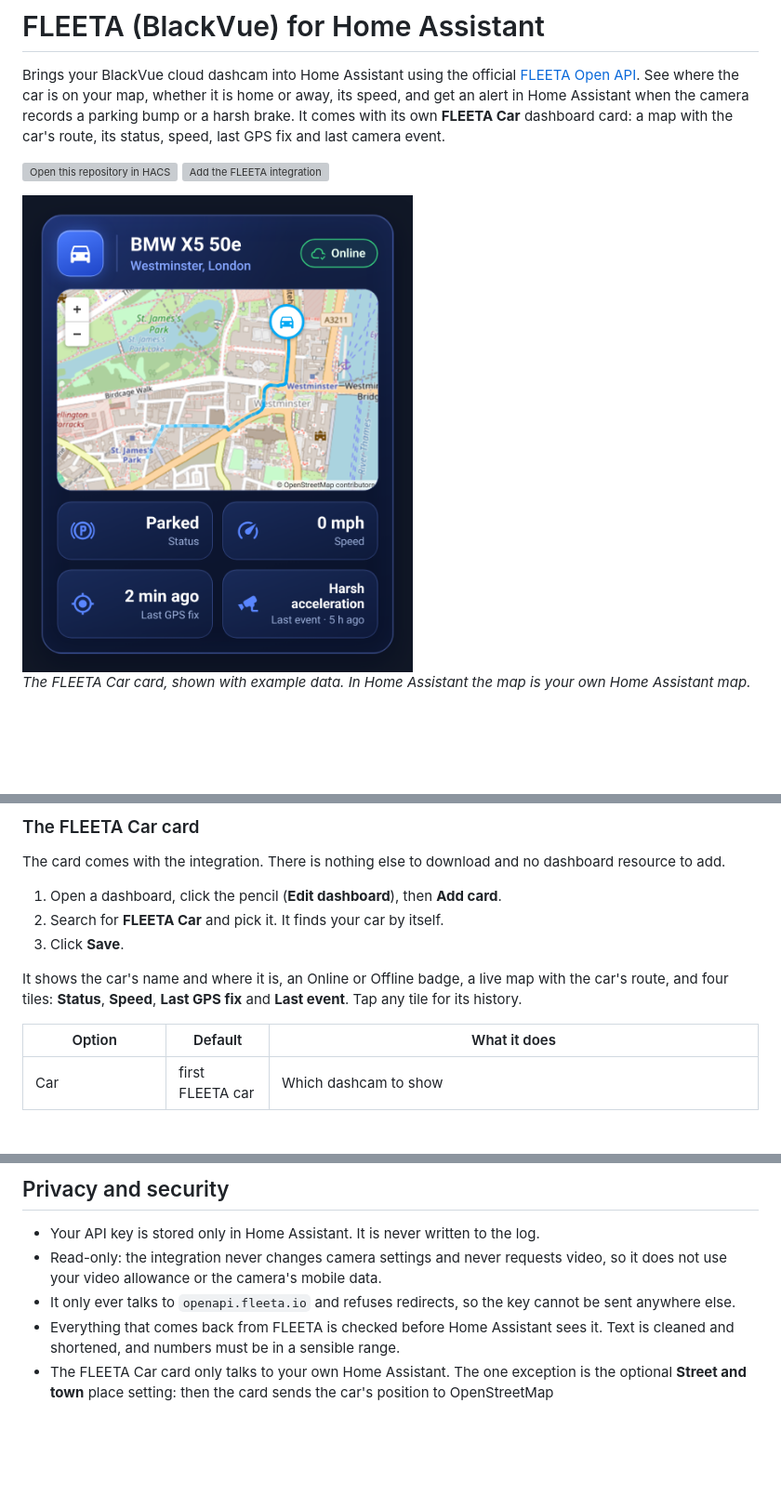
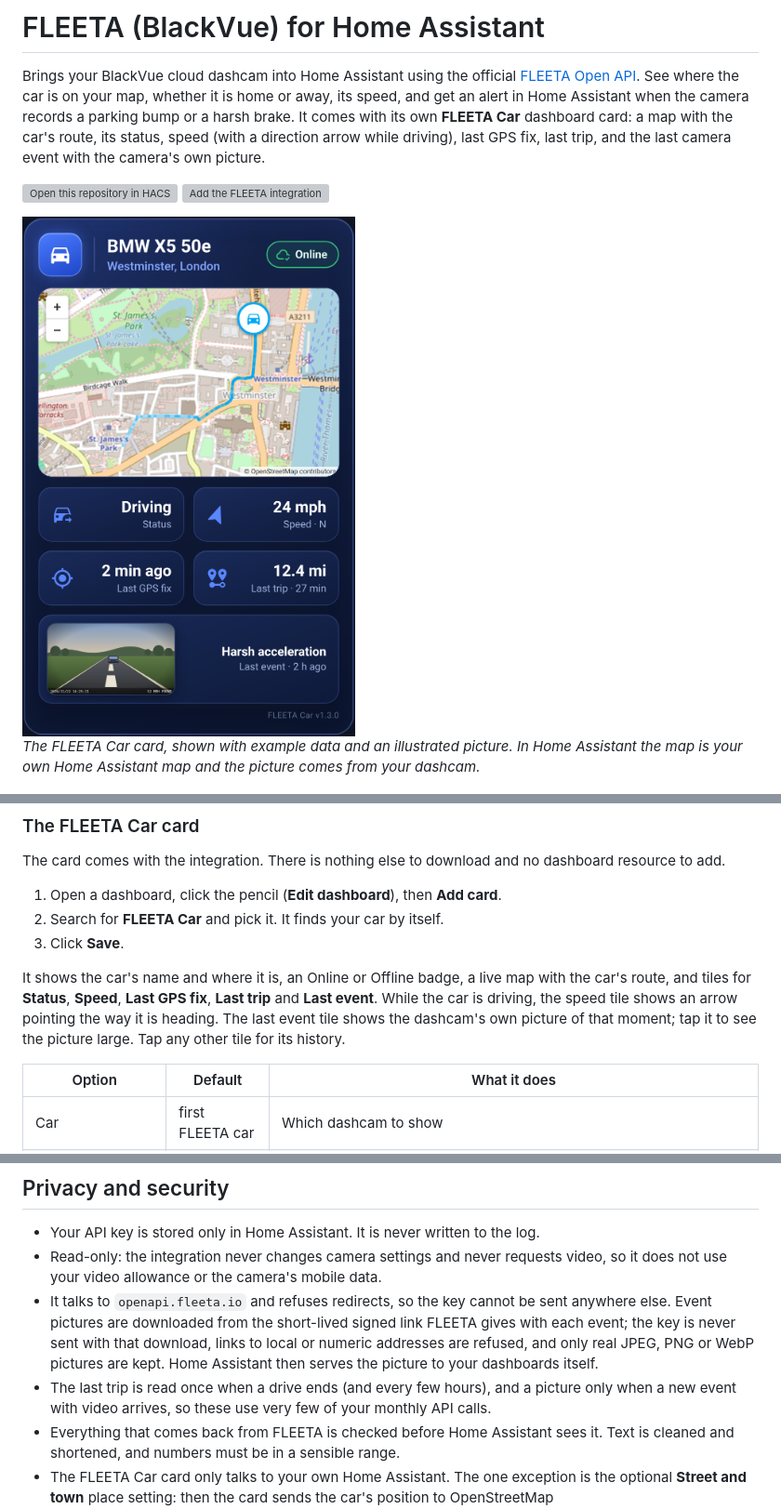
Before and after one commit to 0xwilko/ha-fleeta, a Markdown page: README.md, 3 parts joined by grey strips. Shown at 93% size. Drawn GitHub-style; pictures changed too: docs/images/fleeta-card.png; blank space fills up the shorter version; grey boxes are pictures that could not be loaded.

```diff
--- a/README.md
+++ b/README.md
@@ -4,15 +4,16 @@ Brings your BlackVue cloud dashcam into Home Assistant using the official
 [FLEETA Open API](https://developers.fleeta.io/). See where the car is on your
 map, whether it is home or away, its speed, and get an alert in Home Assistant
 when the camera records a parking bump or a harsh brake. It comes with its own
-**FLEETA Car** dashboard card: a map with the car's route, its status, speed,
-last GPS fix and last camera event.
+**FLEETA Car** dashboard card: a map with the car's route, its status, speed
+(with a direction arrow while driving), last GPS fix, last trip, and the last
+camera event with the camera's own picture.
 
 [![Open this repository in HACS](https://my.home-assistant.io/badges/hacs_repository.svg)](https://my.home-assistant.io/redirect/hacs_repository/?owner=0xwilko&repository=ha-fleeta&category=integration)
 [![Add the FLEETA integration](https://my.home-assistant.io/badges/config_flow_start.svg)](https://my.home-assistant.io/redirect/config_flow_start/?domain=fleeta)
 
 <img src="docs/images/fleeta-card.png" alt="The FLEETA Car card" width="420">
 
-*The FLEETA Car card, shown with example data. In Home Assistant the map is your own Home Assistant map.*
+*The FLEETA Car card, shown with example data and an illustrated picture. In Home Assistant the map is your own Home Assistant map and the picture comes from your dashcam.*
 
 ![FLEETA in Home Assistant](docs/images/integration-page.png)
 
@@ -95,8 +98,11 @@ dashboard resource to add.
 3. Click **Save**.
 
 It shows the car's name and where it is, an Online or Offline badge, a live map
-with the car's route, and four tiles: **Status**, **Speed**, **Last GPS fix** and
-**Last event**. Tap any tile for its history.
+with the car's route, and tiles for **Status**, **Speed**, **Last GPS fix**,
+**Last trip** and **Last event**. While the car is driving, the speed tile shows an
+arrow pointing the way it is heading. The last event tile shows the dashcam's
+own picture of that moment; tap it to see the picture large. Tap any other tile
+for its history.
 
 | Option | Default | What it does |
 |---|---|---|
@@ -166,8 +172,15 @@ your allowance.
 - Your API key is stored only in Home Assistant. It is never written to the log.
 - Read-only: the integration never changes camera settings and never requests
   video, so it does not use your video allowance or the camera's mobile data.
-- It only ever talks to `openapi.fleeta.io` and refuses redirects, so the key
-  cannot be sent anywhere else.
+- It talks to `openapi.fleeta.io` and refuses redirects, so the key cannot be sent
+  anywhere else. Event pictures are downloaded from the short-lived signed link
+  FLEETA gives with each event; the key is never sent with that download, links
+  to local or numeric addresses are refused, and only real JPEG, PNG or WebP
+  pictures are kept. Home Assistant then serves the picture to your dashboards
+  itself.
+- The last trip is read once when a drive ends (and every few hours), and a
+  picture only when a new event with video arrives, so these use very few of your
+  monthly API calls.
 - Everything that comes back from FLEETA is checked before Home Assistant sees
   it. Text is cleaned and shortened, and numbers must be in a sensible range.
 - The FLEETA Car card only talks to your own Home Assistant. The one exception is
```
Also changed, not shown: other parts of README.md (+2 -0 lines), 14 other files.
